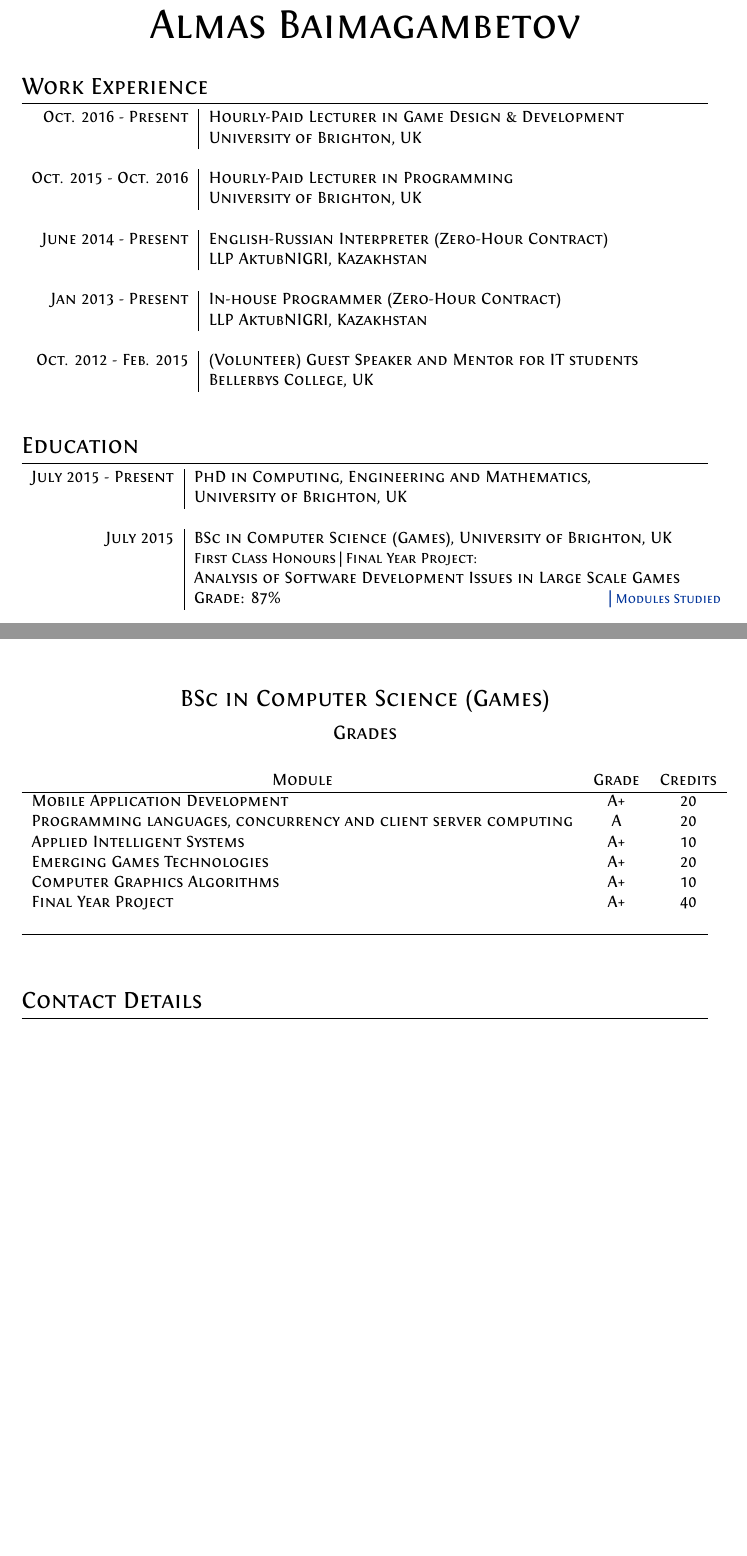
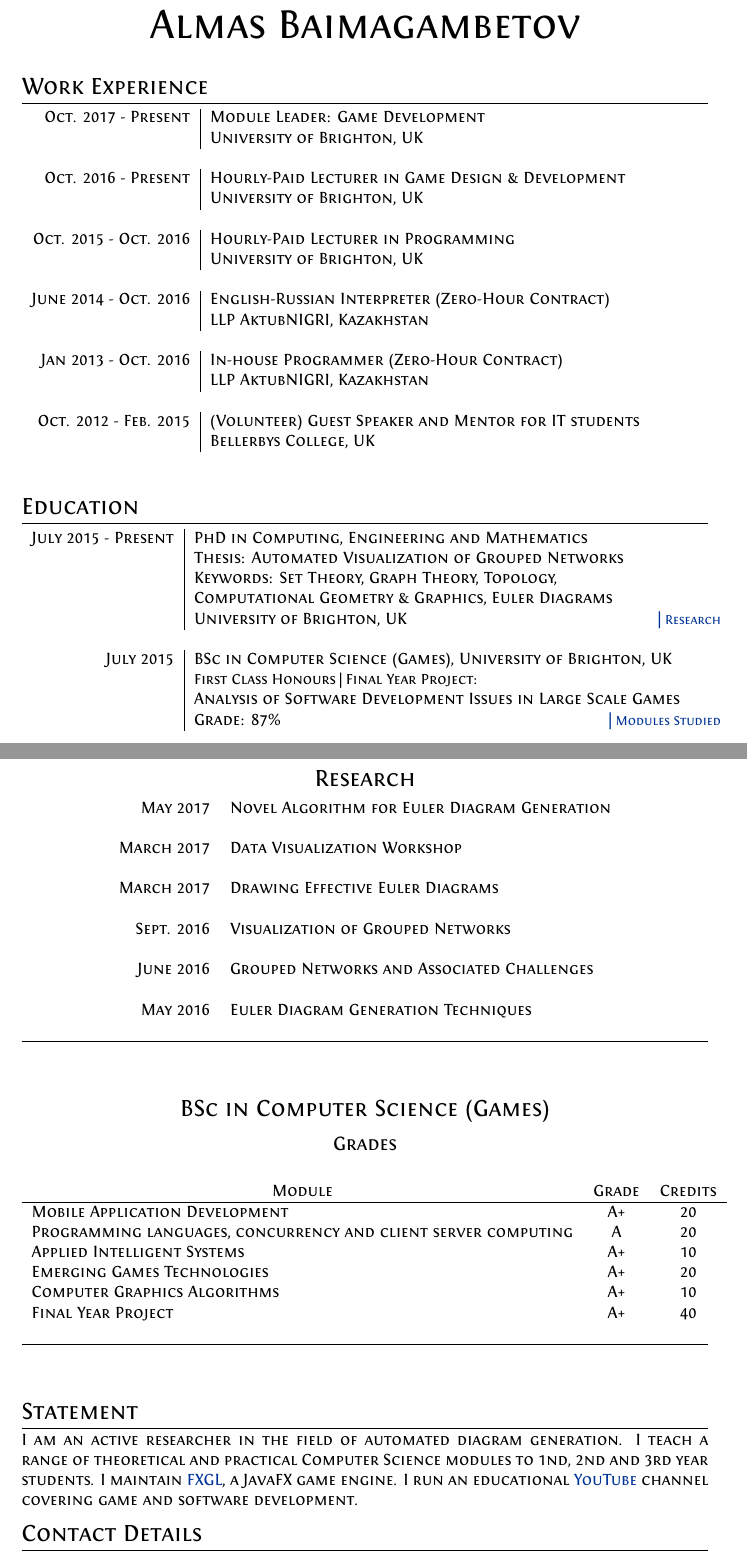
Before and after one commit to AlmasB/CV, a LaTeX CV (cv.tex): two parts of pages 1 and 2 of 2 before the commit and two parts of pages 1 and 3 of 3 after it, joined at a grey line, cut so that both start at the same text, the shorter picture padded with empty space. Compiled offline with XeLaTeX.

Commit message:
updated cv with research and statement details

```diff
--- a/cv.tex
+++ b/cv.tex
@@ -67,6 +67,10 @@
 
 \begin{tabular}{r|p{11cm}}
 
+\textsc{Oct. 2017 - Present} & Module Leader: \textsc{Game Development}\\
+& \emph{University of Brighton, UK}\\
+\multicolumn{2}{c}{} \\
+
 \textsc{Oct. 2016 - Present} & Hourly-Paid Lecturer in \textsc{Game Design \& Development}\\
 & \emph{University of Brighton, UK}\\
 \multicolumn{2}{c}{} \\
@@ -79,13 +83,13 @@
 
 %------------------------------------------------
 
-\textsc{June 2014 - Present} & English-Russian Interpreter (Zero-Hour Contract)\\
+\textsc{June 2014 - Oct. 2016} & English-Russian Interpreter (Zero-Hour Contract)\\
 & \emph{LLP AktubNIGRI, Kazakhstan}\\
 \multicolumn{2}{c}{} \\
 
 %------------------------------------------------
 
-\textsc{Jan 2013 - Present} & In-house Programmer (Zero-Hour Contract)\\
+\textsc{Jan 2013 - Oct. 2016} & In-house Programmer (Zero-Hour Contract)\\
 & \emph{LLP AktubNIGRI, Kazakhstan}\\
 \multicolumn{2}{c}{} \\
 
@@ -105,8 +109,11 @@
 \section{Education}
 
 \begin{tabular}{r|p{11cm}}
-\textsc{July 2015 - Present} & PhD in \textsc{Computing, Engineering and Mathematics},\\
-& \textbf{University of Brighton}, UK\\
+\textsc{July 2015 - Present} & PhD in \textsc{Computing, Engineering and Mathematics}\\
+& Thesis: Automated Visualization of Grouped Networks\\
+& Keywords: Set Theory, Graph Theory, Topology,\\
+& Computational Geometry \& Graphics, Euler Diagrams \\
+& \textbf{University of Brighton}, UK \hyperlink{papers}{\hfill | \footnotesize Research}\\
 \multicolumn{2}{c}{} \\
 
 %------------------------------------------------
@@ -212,6 +217,31 @@ Education, Technology, Open-Source, Software Development, Computer Science\\
 Data Visualization, Automated Graphical Layout Generation\\
 Chess\\
 \bigskip
+
+\pagebreak
+
+% Papers
+
+\par{\centering\Large \hypertarget{papers}{Research}\par}
+
+\begin{center}
+\begin{tabular}{rl}
+\textsc{May} 2017 & Novel Algorithm for Euler Diagram Generation \\
+\\
+\textsc{March} 2017 & Data Visualization Workshop \\
+\\
+\textsc{March} 2017 & Drawing Effective Euler Diagrams \\
+\\
+\textsc{Sept.} 2016 & Visualization of Grouped Networks \\
+\\
+\textsc{June} 2016 & Grouped Networks and Associated Challenges \\
+\\
+\textsc{May} 2016 & Euler Diagram Generation Techniques \\
+\end{tabular}
+\end{center}
+\bigskip
+\hrule
+\vspace{1cm}
 
 %----------------------------------------------------------------------------------------
 %	GRADE TABLES
@@ -234,6 +264,14 @@ Final Year Project                                              & A+ & 40\\
 \hrule
 \vspace{1cm}
 
+\section{Statement}
+
+I am an active researcher in the field of automated diagram generation.
+I teach a range of theoretical and practical Computer Science modules to 1nd, 2nd and 3rd year students.
+I maintain \href{https://github.com/AlmasB/FXGL}{FXGL}, a JavaFX game engine.
+I run an educational \href{https://www.youtube.com/almasb0/videos}{YouTube} channel covering
+game and software development.
+
 %----------------------------------------------------------------------------------------
 
 \section{Contact Details}
```
Also changed, not shown: cv.pdf, cv.tex (6 more changed lines).
